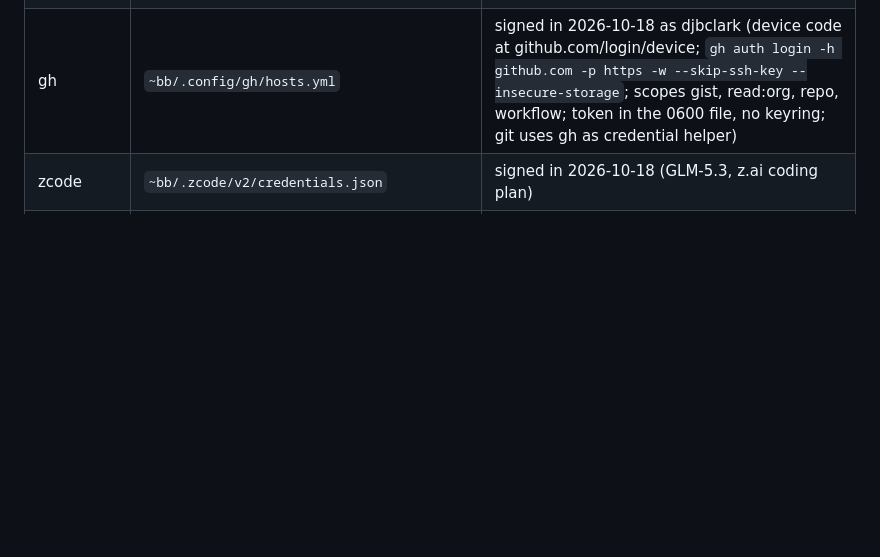
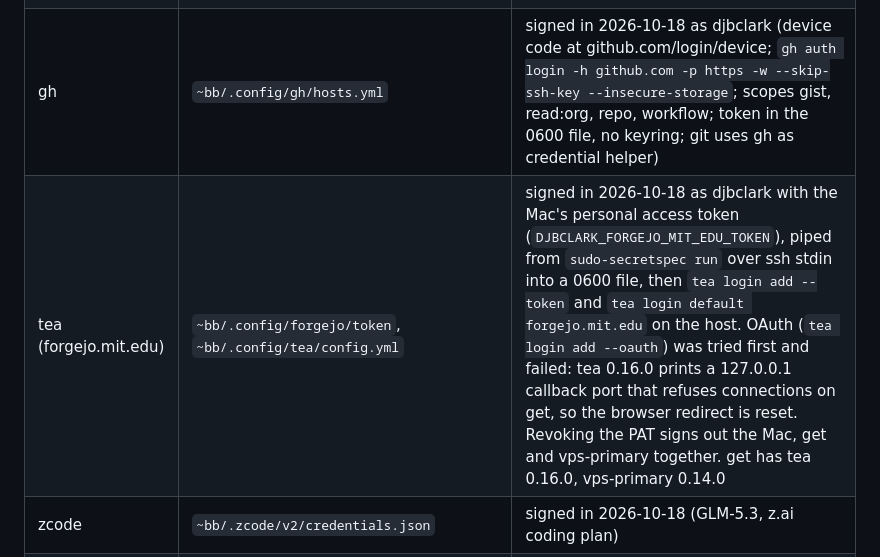
Before and after one commit to djbclark/site-djbclark, a Markdown page: docs/bb-vps-primary.md, the part around the change. Drawn GitHub-style; blank space fills up the shorter version.

Commit message:
bb-vps-primary: tea signed in on get and vps-primary via the forgejo PAT; OAuth route failed
Co-Authored-By: Claude Sonnet 5.5 <noreply@anthropic.com>

```diff
--- a/docs/bb-vps-primary.md
+++ b/docs/bb-vps-primary.md
@@ -102,6 +102,7 @@ Mac-side copies are not shared (single-use refresh tokens would invalidate each
 | Hermes (bb's own) | `~bb/.hermes/auth.json` | signed in 2026-10-18 via `hermes auth add openai-codex`; `auth.adopt_external_logins` stays false |
 | copilot | `~bb/.copilot/config.json` | signed in 2026-10-18, token in the 0600 config file (no keyring on the host) |
 | gh | `~bb/.config/gh/hosts.yml` | signed in 2026-10-18 as djbclark (device code at github.com/login/device; `gh auth login -h github.com -p https -w --skip-ssh-key --insecure-storage`; scopes gist, read:org, repo, workflow; token in the 0600 file, no keyring; git uses gh as credential helper) |
+| tea (forgejo.mit.edu) | `~bb/.config/forgejo/token`, `~bb/.config/tea/config.yml` | signed in 2026-10-18 as djbclark with the Mac's personal access token (`DJBCLARK_FORGEJO_MIT_EDU_TOKEN`), piped from `sudo-secretspec run` over ssh stdin into a 0600 file, then `tea login add --token` and `tea login default forgejo.mit.edu` on the host. OAuth (`tea login add --oauth`) was tried first and failed: tea 0.16.0 prints a 127.0.0.1 callback port that refuses connections on get, so the browser redirect is reset. Revoking the PAT signs out the Mac, get and vps-primary together. get has tea 0.16.0, vps-primary 0.14.0 |
 | zcode | `~bb/.zcode/v2/credentials.json` | signed in 2026-10-18 (GLM-5.3, z.ai coding plan) |
 | agy | `~bb/.gemini/antigravity-cli/antigravity-oauth-token` | signed in 2026-10-18; no prompt sent yet (hidden burst limit) |
 | qwen | none | skipped: `/auth` offers only an Alibaba ModelStudio key, not OAuth |
```
